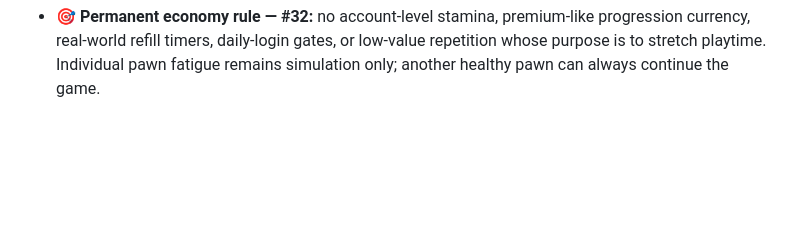
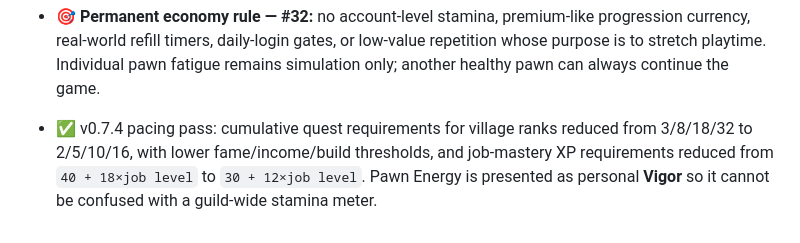
Before and after one commit to karmiphuc/wayfarer-guild, a Markdown page: docs/BACKLOG.md, the part around the change. Drawn GitHub-style; blank space fills up the shorter version.

Commit message:
Record reduced rank and mastery grind

```diff
--- a/docs/BACKLOG.md
+++ b/docs/BACKLOG.md
@@ -190,3 +190,5 @@ When an item becomes real work, give it an issue. When an issue is finished, upd
 
 - ✅ v0.7.4 anti-grind economy: removed guild-wide Kingdom Energy from frontier deployment, removed Town Points/🔷 as a spend currency, moved research/events/quest refresh to ordinary Gold, made unlocked career changes free, replaced TP rewards with Gold/fame/material rewards, and added v6 save migration that converts legacy Town Points to Gold at 8G each.
 - 🎯 **Permanent economy rule — #32:** no account-level stamina, premium-like progression currency, real-world refill timers, daily-login gates, or low-value repetition whose purpose is to stretch playtime. Individual pawn fatigue remains simulation only; another healthy pawn can always continue the game.
+
+- ✅ v0.7.4 pacing pass: cumulative quest requirements for village ranks reduced from 3/8/18/32 to 2/5/10/16, with lower fame/income/build thresholds, and job-mastery XP requirements reduced from `40 + 18×job level` to `30 + 12×job level`. Pawn Energy is presented as personal **Vigor** so it cannot be confused with a guild-wide stamina meter.
```
